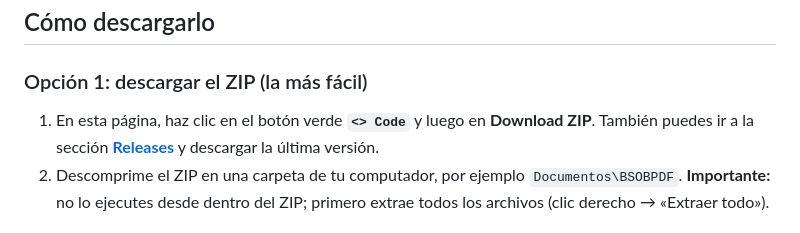
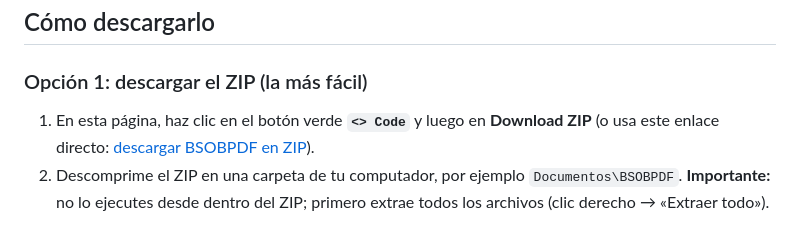
Before and after one commit to brayanobando/BSOBPDF, a Markdown page: README.md, the part around the change. GitHub-like rendering.

Commit message:
README: enlace directo de descarga en ZIP
Co-Authored-By: Claude Opus 5.5 <noreply@anthropic.com>
Claude-Session: https://claude.ai/code/session_01XoV21ZBpFMtdzpWtk1UW12

```diff
--- a/README.md
+++ b/README.md
@@ -187,8 +187,8 @@ Todas las demás herramientas (más de 25) funcionan solo con Python. Dentro de
 
 ### Opción 1: descargar el ZIP (la más fácil)
 
-1. En esta página, haz clic en el botón verde **`<> Code`** y luego en **Download ZIP**.
-   También puedes ir a la sección [**Releases**](../../releases) y descargar la última versión.
+1. En esta página, haz clic en el botón verde **`<> Code`** y luego en **Download ZIP**
+   (o usa este enlace directo: [descargar BSOBPDF en ZIP](https://github.com/brayanobando/BSOBPDF/archive/refs/heads/main.zip)).
 2. Descomprime el ZIP en una carpeta de tu computador, por ejemplo `Documentos\BSOBPDF`.
    **Importante:** no lo ejecutes desde dentro del ZIP; primero extrae todos los archivos (clic derecho → «Extraer todo»).
 
```
